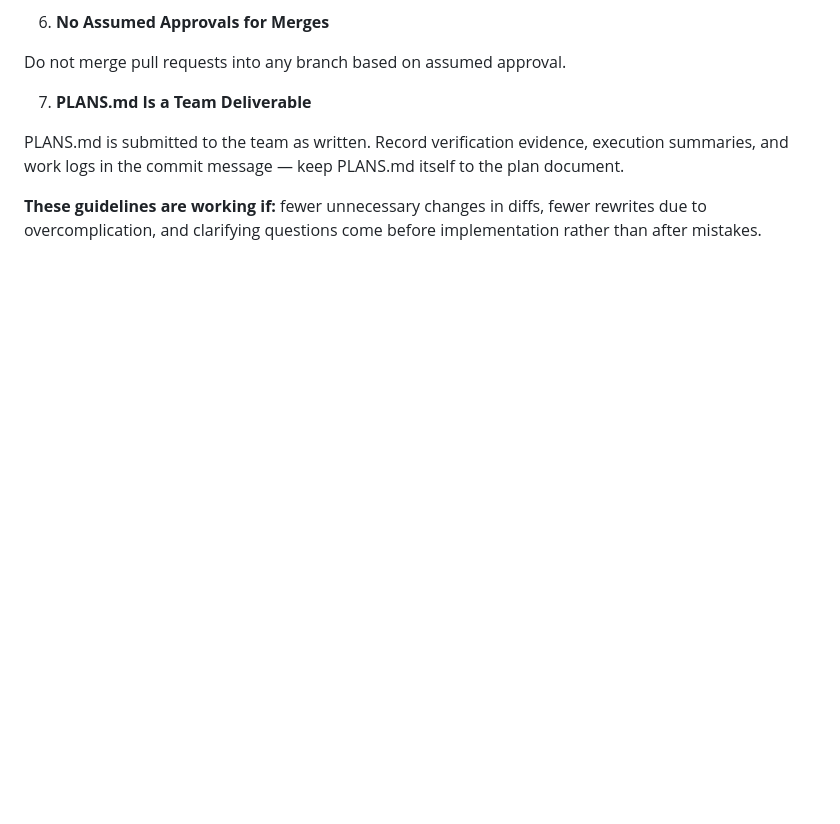
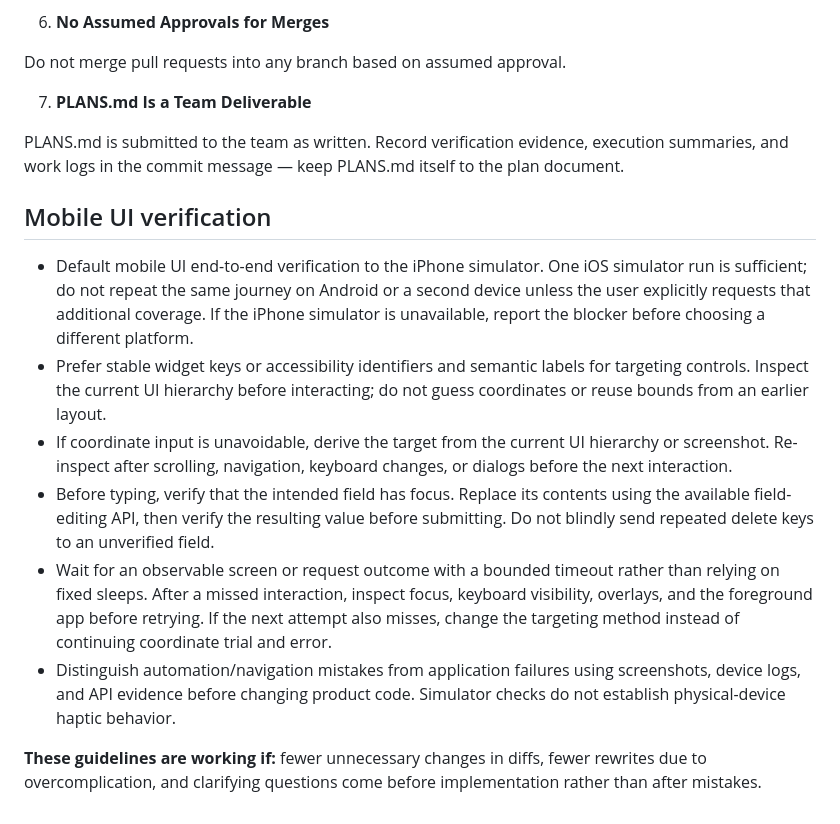
Before and after one commit to oshorefueled/velio-proto, a Markdown page: AGENTS.md, the part around the change. Drawn GitHub-style; blank space fills up the shorter version.

Commit message:
docs: default mobile verification to one iPhone simulator
- Use one iOS simulator run unless additional coverage is requested.
- Inspect current UI targets and field focus to avoid repeated mistaps.
- Verify observable outcomes and distinguish automation errors from bugs.
- Validation: git diff --check passed.

```diff
--- a/AGENTS.md
+++ b/AGENTS.md
@@ -80,4 +80,29 @@ PLANS.md is submitted to the team as written. Record verification evidence,
 execution summaries, and work logs in the commit message — keep PLANS.md
 itself to the plan document.
 
+## Mobile UI verification
+
+- Default mobile UI end-to-end verification to the iPhone simulator. One iOS
+  simulator run is sufficient; do not repeat the same journey on Android or a
+  second device unless the user explicitly requests that additional coverage.
+  If the iPhone simulator is unavailable, report the blocker before choosing a
+  different platform.
+- Prefer stable widget keys or accessibility identifiers and semantic labels for
+  targeting controls. Inspect the current UI hierarchy before interacting; do
+  not guess coordinates or reuse bounds from an earlier layout.
+- If coordinate input is unavoidable, derive the target from the current UI
+  hierarchy or screenshot. Re-inspect after scrolling, navigation, keyboard
+  changes, or dialogs before the next interaction.
+- Before typing, verify that the intended field has focus. Replace its contents
+  using the available field-editing API, then verify the resulting value before
+  submitting. Do not blindly send repeated delete keys to an unverified field.
+- Wait for an observable screen or request outcome with a bounded timeout rather
+  than relying on fixed sleeps. After a missed interaction, inspect focus,
+  keyboard visibility, overlays, and the foreground app before retrying. If the
+  next attempt also misses, change the targeting method instead of continuing
+  coordinate trial and error.
+- Distinguish automation/navigation mistakes from application failures using
+  screenshots, device logs, and API evidence before changing product code.
+  Simulator checks do not establish physical-device haptic behavior.
+
 **These guidelines are working if:** fewer unnecessary changes in diffs, fewer rewrites due to overcomplication, and clarifying questions come before implementation rather than after mistakes.
```
